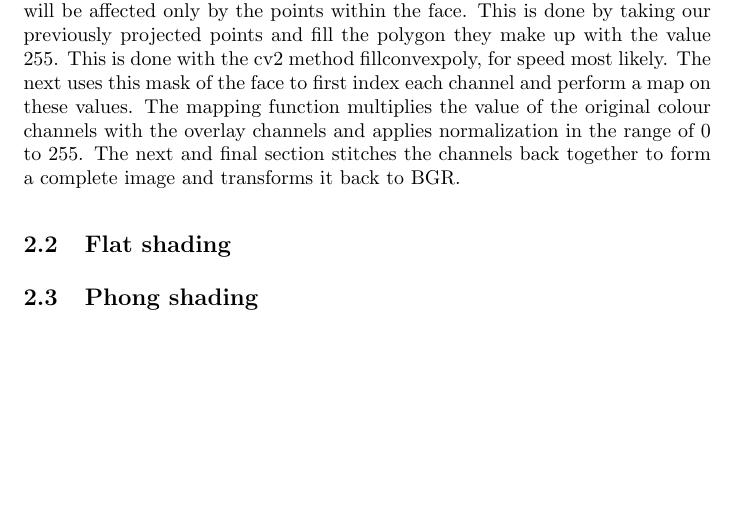
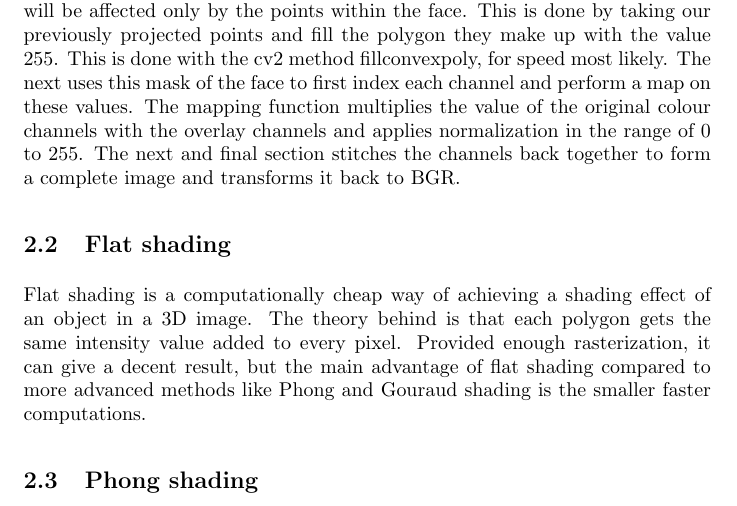
Before and after one commit to Bladtman242/sigb2013.3, a LaTeX problem sheet (Assignment3_2/report/report.tex, which reads Assignment3_2/report/shading/flat.tex): part of page 4 of 4, cut so that both start at the same text, the shorter picture padded with empty space. Compiled offline with pdfLaTeX.

Commit message:
something flat

```diff
--- a/Assignment3_2/report/shading/flat.tex
+++ b/Assignment3_2/report/shading/flat.tex
@@ -1 +1,7 @@
 \subsection{Flat shading}
+
+Flat shading is a computationally cheap way of achieving a shading effect of an
+object in a 3D image. The theory behind is that each polygon gets the same
+intensity value added to every pixel. Provided enough rasterization, it can
+give a decent result, but the main advantage of flat shading compared to more
+advanced methods like Phong and Gouraud shading is the smaller faster computations.
```
